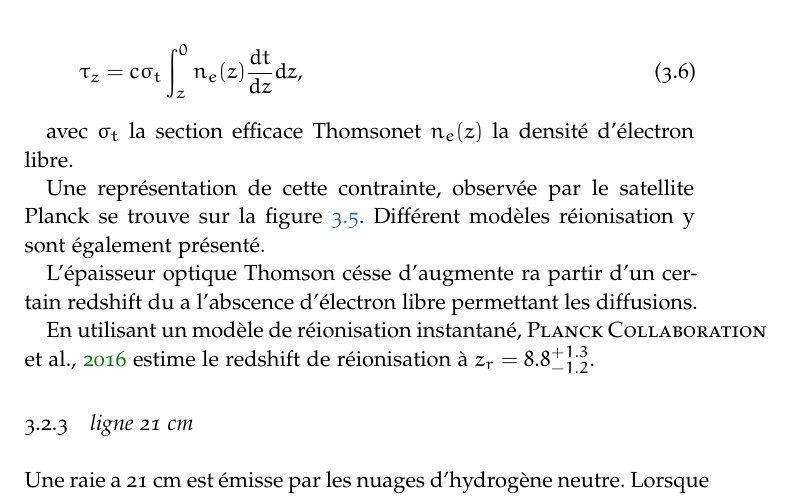
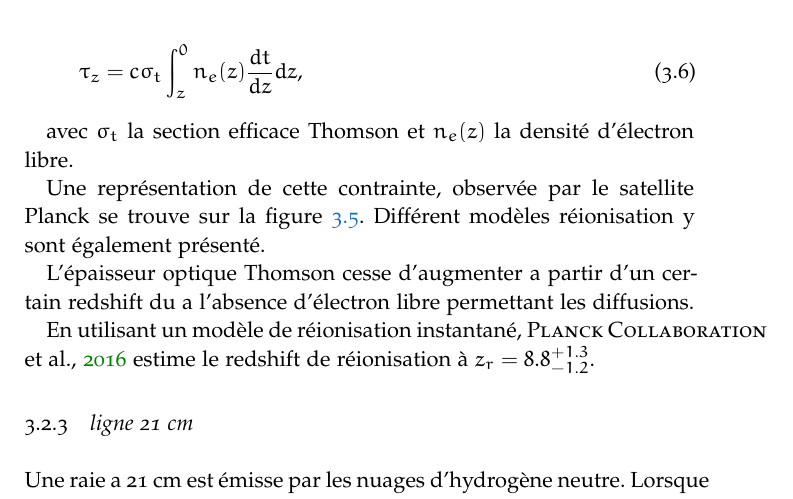
Before and after one commit to NicolasDeparis/these, a LaTeX thesis (ClassicThesis.tex, which reads Chapters/Chapter01_reionization.tex): part of page 49 of 186, cut so that both start at the same text. Compiled offline with pdfLaTeX; a missing font is replaced by an installed copy or a similar font.

Commit message:
save smithers

```diff
--- a/Chapters/Chapter01_reionization.tex
+++ b/Chapters/Chapter01_reionization.tex
@@ -204,13 +204,13 @@ Cette succession de diffusion Thomson, ce traduit par une épaisseur optique qui
 \tau_z = c \sigma_t \int_z^0 n_e (z) \frac{dt}{dz} dz,
 \end{equation}
 
-avec $\sigma_t$ la section efficace Thomsonet $n_e (z)$ la densité d'électron libre.
+avec $\sigma_t$ la section efficace Thomson et $n_e (z)$ la densité d'électron libre.
 
 Une représentation de cette contrainte, observée par le satellite Planck se trouve sur la figure \ref{fig:epaisseur_optique_thomson}.
 Différent modèles réionisation y sont également présenté.
 
 
-L'épaisseur optique Thomson césse d'augmente ra partir d'un certain redshift du a l'abscence d'électron libre permettant les diffusions.
+L'épaisseur optique Thomson cesse d'augmenter a partir d'un certain redshift du a l’absence d'électron libre permettant les diffusions.
 
 
 
```
